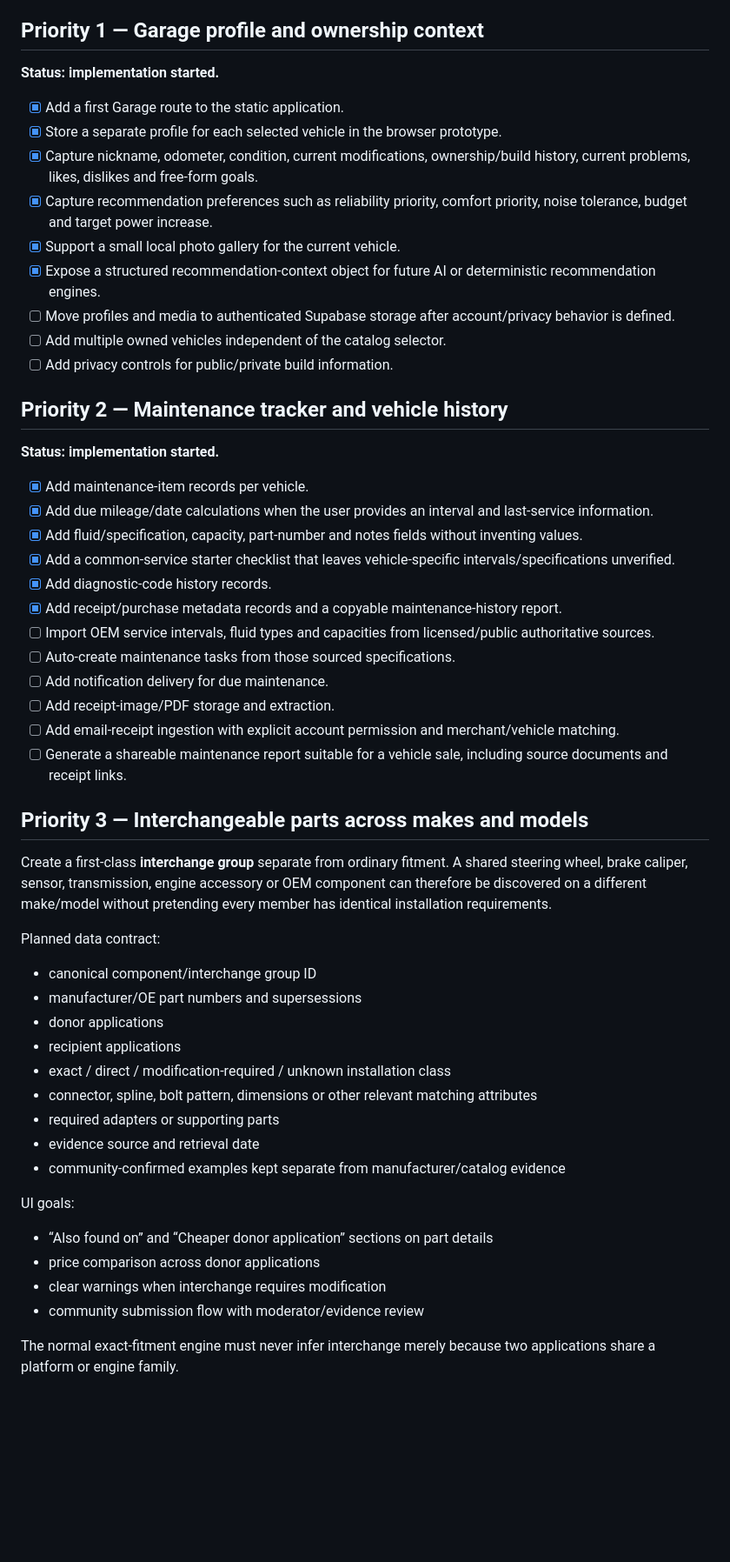
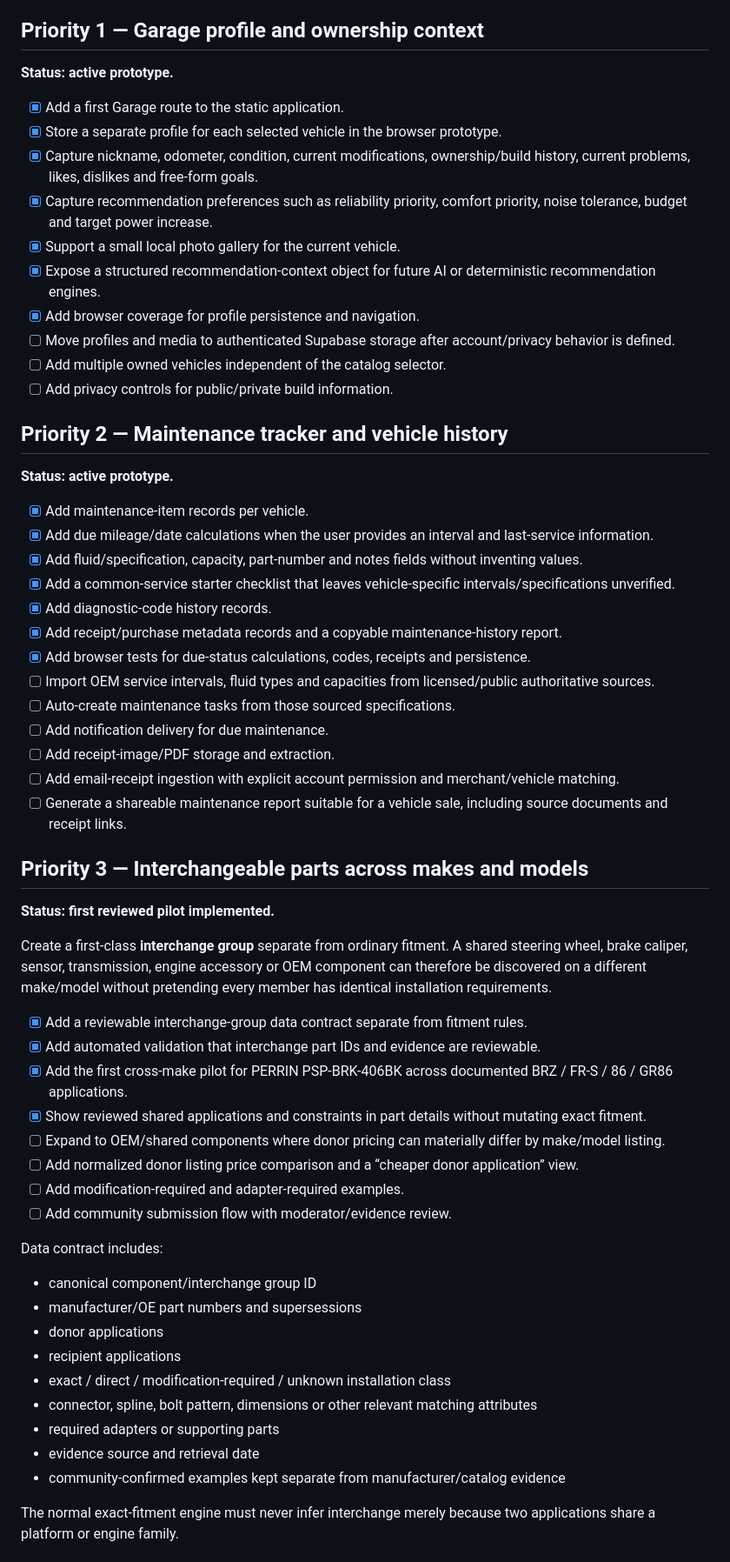
Before and after one commit to ImSamBtw/modpicker, a Markdown page: ROADMAP.md, the part around one of its changes. Shown at 87% size. Drawn GitHub-style; blank space fills up the shorter version.

Commit message:
docs: mark interchange, planner and testing progress

```diff
--- a/ROADMAP.md
+++ b/ROADMAP.md
@@ -14,7 +14,7 @@ The output is a practical plan with fitment status, prerequisites, alternatives,
 
 ## Priority 1 — Garage profile and ownership context
 
-**Status: implementation started.**
+**Status: active prototype.**
 
 - [x] Add a first Garage route to the static application.
 - [x] Store a separate profile for each selected vehicle in the browser prototype.
@@ -22,13 +22,14 @@ The output is a practical plan with fitment status, prerequisites, alternatives,
 - [x] Capture recommendation preferences such as reliability priority, comfort priority, noise tolerance, budget and target power increase.
 - [x] Support a small local photo gallery for the current vehicle.
 - [x] Expose a structured recommendation-context object for future AI or deterministic recommendation engines.
+- [x] Add browser coverage for profile persistence and navigation.
 - [ ] Move profiles and media to authenticated Supabase storage after account/privacy behavior is defined.
 - [ ] Add multiple owned vehicles independent of the catalog selector.
 - [ ] Add privacy controls for public/private build information.
 
 ## Priority 2 — Maintenance tracker and vehicle history
 
-**Status: implementation started.**
+**Status: active prototype.**
 
 - [x] Add maintenance-item records per vehicle.
 - [x] Add due mileage/date calculations when the user provides an interval and last-service information.
@@ -36,6 +37,7 @@ The output is a practical plan with fitment status, prerequisites, alternatives,
 - [x] Add a common-service starter checklist that leaves vehicle-specific intervals/specifications unverified.
 - [x] Add diagnostic-code history records.
 - [x] Add receipt/purchase metadata records and a copyable maintenance-history report.
+- [x] Add browser tests for due-status calculations, codes, receipts and persistence.
 - [ ] Import OEM service intervals, fluid types and capacities from licensed/public authoritative sources.
 - [ ] Auto-create maintenance tasks from those sourced specifications.
 - [ ] Add notification delivery for due maintenance.
@@ -45,9 +47,20 @@ The output is a practical plan with fitment status, prerequisites, alternatives,
 
 ## Priority 3 — Interchangeable parts across makes and models
 
+**Status: first reviewed pilot implemented.**
+
 Create a first-class **interchange group** separate from ordinary fitment. A shared steering wheel, brake caliper, sensor, transmission, engine accessory or OEM component can therefore be discovered on a different make/model without pretending every member has identical installation requirements.
 
-Planned data contract:
+- [x] Add a reviewable interchange-group data contract separate from fitment rules.
+- [x] Add automated validation that interchange part IDs and evidence are reviewable.
+- [x] Add the first cross-make pilot for PERRIN PSP-BRK-406BK across documented BRZ / FR-S / 86 / GR86 applications.
+- [x] Show reviewed shared applications and constraints in part details without mutating exact fitment.
+- [ ] Expand to OEM/shared components where donor pricing can materially differ by make/model listing.
+- [ ] Add normalized donor listing price comparison and a “cheaper donor application” view.
+- [ ] Add modification-required and adapter-required examples.
+- [ ] Add community submission flow with moderator/evidence review.
+
+Data contract includes:
 
 - canonical component/interchange group ID
 - manufacturer/OE part numbers and supersessions
@@ -58,13 +71,6 @@ Planned data contract:
 - required adapters or supporting parts
 - evidence source and retrieval date
 - community-confirmed examples kept separate from manufacturer/catalog evidence
-
-UI goals:
-
-- “Also found on” and “Cheaper donor application” sections on part details
-- price comparison across donor applications
-- clear warnings when interchange requires modification
-- community submission flow with moderator/evidence review
 
 The normal exact-fitment engine must never infer interchange merely because two applications share a platform or engine family.
 
```
Also changed, not shown: other parts of ROADMAP.md (+28 -15 lines).
